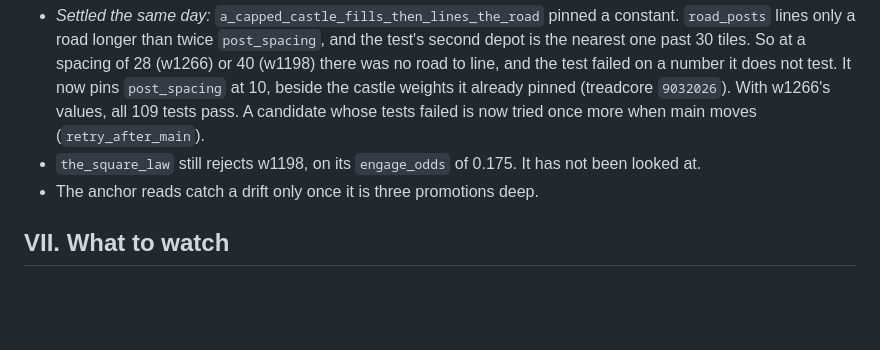
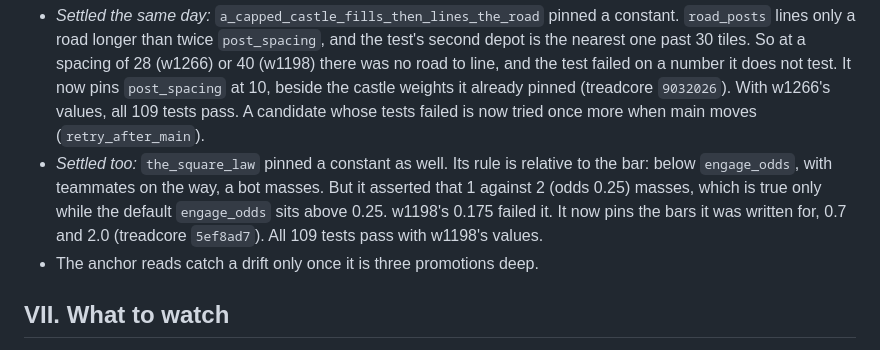
Before and after one commit to vonglurt/orrery, a Markdown page: docs/difficulty-lab-report.md, the part around the change. Rendered like a GitHub page; blank space fills up the shorter version.

Commit message:
docs: the lab report, the square law settled (treadcore 5ef8ad7): it pinned where engage_odds sits, not the law
Co-Authored-By: Claude Opus 5.5 <noreply@anthropic.com>

```diff
--- a/docs/difficulty-lab-report.md
+++ b/docs/difficulty-lab-report.md
@@ -321,8 +321,12 @@ at the same ease. It does not change which ease is best.
   (treadcore `9032026`). With w1266's values, all 109 tests pass. A
   candidate whose tests failed is now tried once more when main moves
   (`retry_after_main`).
-- `the_square_law` still rejects w1198, on its `engage_odds` of 0.175. It
-  has not been looked at.
+- *Settled too:* `the_square_law` pinned a constant as well. Its rule is
+  relative to the bar: below `engage_odds`, with teammates on the way, a
+  bot masses. But it asserted that 1 against 2 (odds 0.25) masses, which is
+  true only while the default `engage_odds` sits above 0.25. w1198's 0.175
+  failed it. It now pins the bars it was written for, 0.7 and 2.0
+  (treadcore `5ef8ad7`). All 109 tests pass with w1198's values.
 - The anchor reads catch a drift only once it is three promotions deep.
 
 ## VII. What to watch
```
